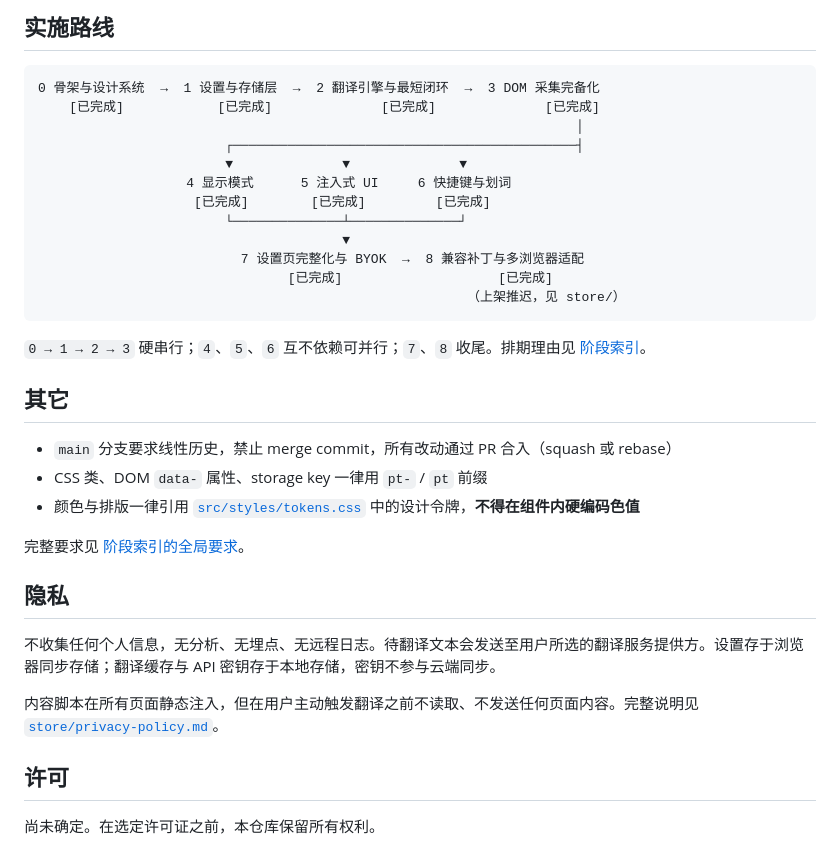
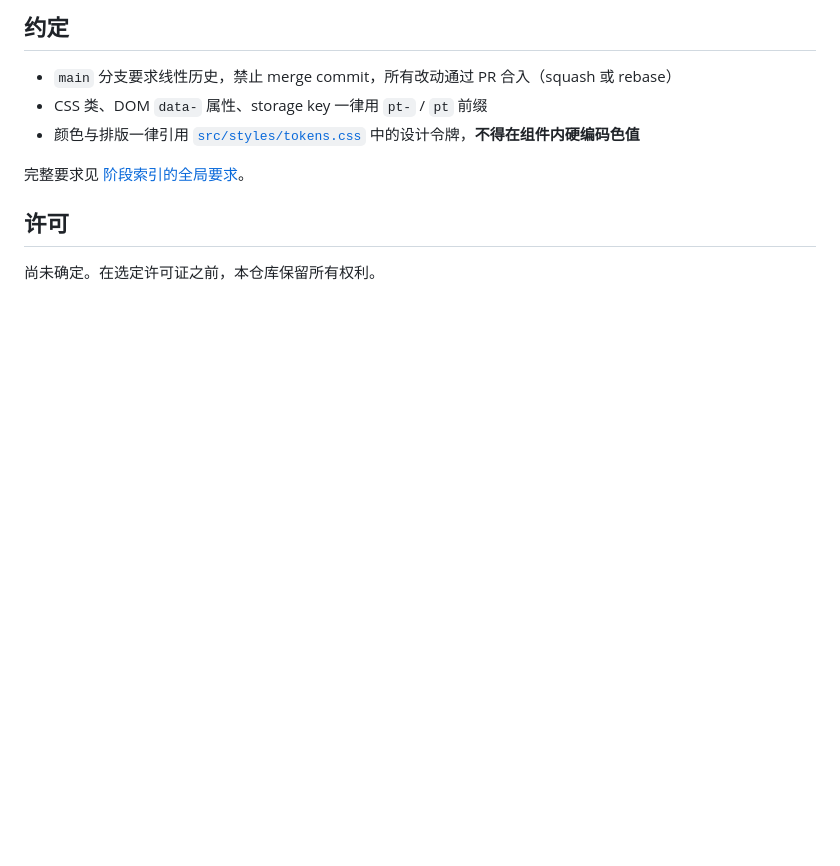
Before and after one commit to Teeeeeeeerry/Parallel-Translation, a Markdown page: README.md, the part around one of its changes. Drawn GitHub-style; blank space fills up the shorter version.

````diff
--- a/README.md
+++ b/README.md
@@ -95,24 +85,5 @@ pnpm dev
 
-## 实施路线
-
-```
-0 骨架与设计系统  →  1 设置与存储层  →  2 翻译引擎与最短闭环  →  3 DOM 采集完备化
-    [已完成]            [已完成]              [已完成]              [已完成]
-                                                                     │
-                        ┌────────────────────────────────────────────┤
-                        ▼              ▼              ▼
-                   4 显示模式      5 注入式 UI     6 快捷键与划词
-                    [已完成]        [已完成]         [已完成]
-                        └──────────────┴──────────────┘
-                                       ▼
-                          7 设置页完整化与 BYOK  →  8 兼容补丁与多浏览器适配
-                                [已完成]                    [已完成]
-                                                       （上架推迟，见 store/）
-```
-
-`0 → 1 → 2 → 3` 硬串行；`4`、`5`、`6` 互不依赖可并行；`7`、`8` 收尾。排期理由见 [阶段索引](docs/phases/README.md#排期原则)。
-
-## 其它
+## 约定
 
 - `main` 分支要求线性历史，禁止 merge commit，所有改动通过 PR 合入（squash 或 rebase）
 - CSS 类、DOM `data-` 属性、storage key 一律用 `pt-` / `pt` 前缀
@@ -120,12 +91,6 @@ pnpm dev
 
 完整要求见 [阶段索引的全局要求](docs/phases/README.md#全局要求)。
 
-## 隐私
-
-不收集任何个人信息，无分析、无埋点、无远程日志。待翻译文本会发送至用户所选的翻译服务提供方。设置存于浏览器同步存储；翻译缓存与 API 密钥存于本地存储，密钥不参与云端同步。
-
-内容脚本在所有页面静态注入，但在用户主动触发翻译之前不读取、不发送任何页面内容。完整说明见 [`store/privacy-policy.md`](store/privacy-policy.md)。
-
 ## 许可
 
 尚未确定。在选定许可证之前，本仓库保留所有权利。
````
Also changed, not shown: other parts of README.md (+48 -58 lines).
